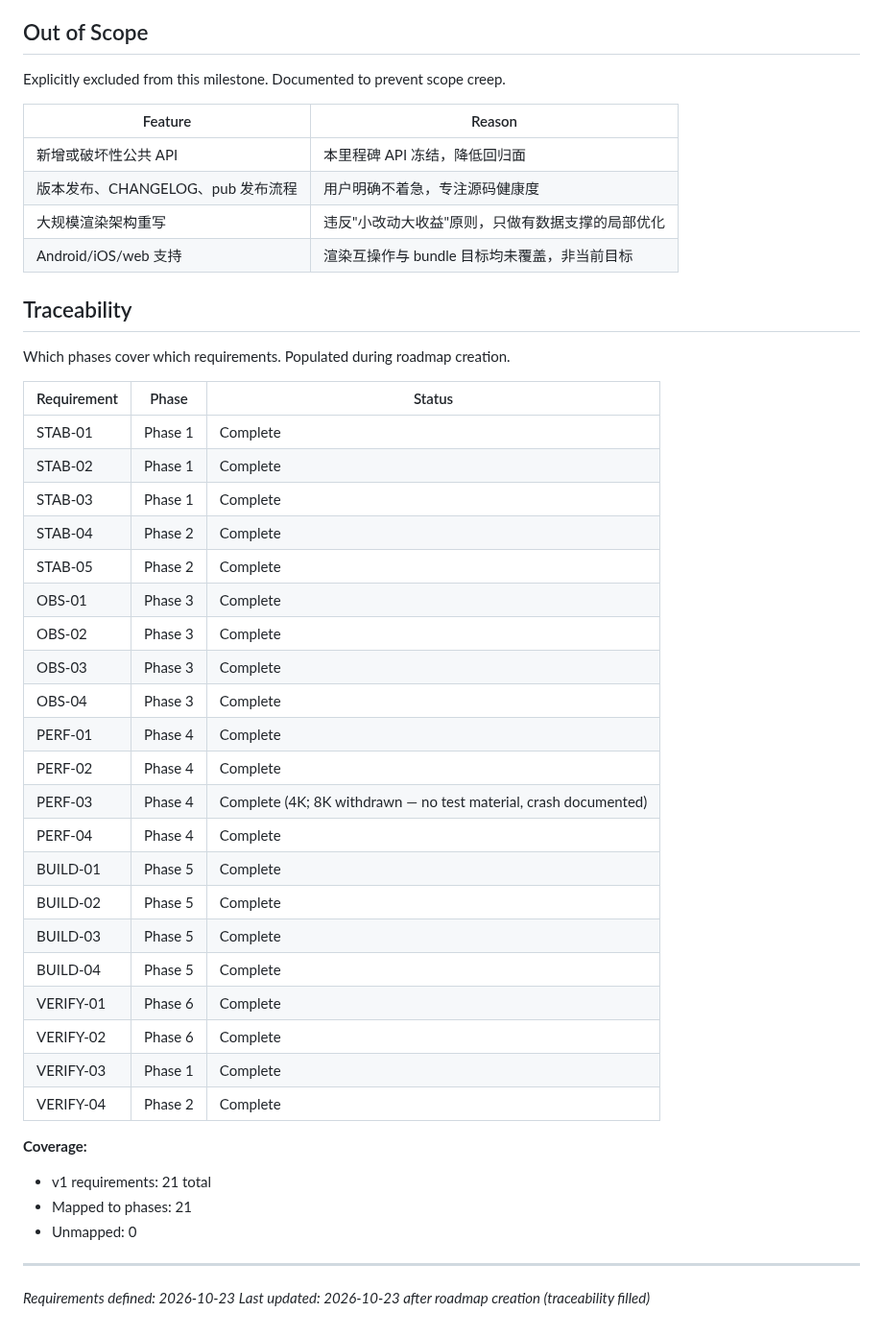
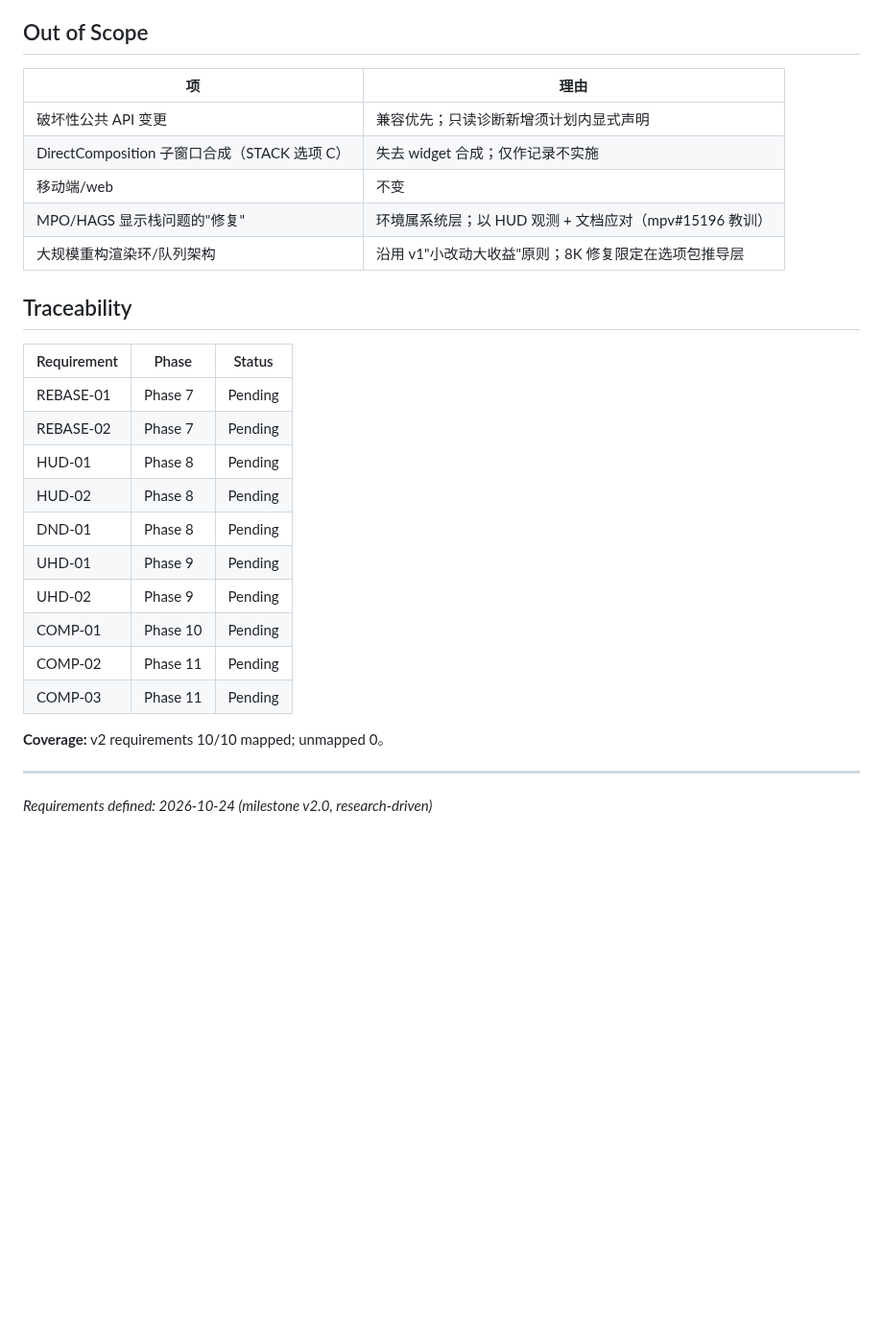
Before and after one commit to TATboy210/mpv_kit, a Markdown page: .planning/REQUIREMENTS.md, the part around one of its changes. Shown at 96% size. GitHub-like rendering; blank space fills up the shorter version.

Commit message:
docs: define milestone v2.0 requirements (10 reqs: REBASE/COMP/UHD/HUD/DND)

```diff
--- a/.planning/REQUIREMENTS.md
+++ b/.planning/REQUIREMENTS.md
@@ -66,48 +54,30 @@ Deferred to a future milestone. Tracked but not in the current roadmap.
 
 ## Out of Scope
 
-Explicitly excluded from this milestone. Documented to prevent scope creep.
-
-| Feature | Reason |
-|---------|--------|
-| 新增或破坏性公共 API | 本里程碑 API 冻结，降低回归面 |
-| 版本发布、CHANGELOG、pub 发布流程 | 用户明确不着急，专注源码健康度 |
-| 大规模渲染架构重写 | 违反"小改动大收益"原则，只做有数据支撑的局部优化 |
-| Android/iOS/web 支持 | 渲染互操作与 bundle 目标均未覆盖，非当前目标 |
+| 项 | 理由 |
+|----|------|
+| 破坏性公共 API 变更 | 兼容优先；只读诊断新增须计划内显式声明 |
+| DirectComposition 子窗口合成（STACK 选项 C） | 失去 widget 合成；仅作记录不实施 |
+| 移动端/web | 不变 |
+| MPO/HAGS 显示栈问题的"修复" | 环境属系统层；以 HUD 观测 + 文档应对（mpv#15196 教训） |
+| 大规模重构渲染环/队列架构 | 沿用 v1"小改动大收益"原则；8K 修复限定在选项包推导层 |
 
 ## Traceability
 
-Which phases cover which requirements. Populated during roadmap creation.
-
 | Requirement | Phase | Status |
 |-------------|-------|--------|
-| STAB-01 | Phase 1 | Complete |
-| STAB-02 | Phase 1 | Complete |
-| STAB-03 | Phase 1 | Complete |
-| STAB-04 | Phase 2 | Complete |
-| STAB-05 | Phase 2 | Complete |
-| OBS-01 | Phase 3 | Complete |
-| OBS-02 | Phase 3 | Complete |
-| OBS-03 | Phase 3 | Complete |
-| OBS-04 | Phase 3 | Complete |
-| PERF-01 | Phase 4 | Complete |
-| PERF-02 | Phase 4 | Complete |
-| PERF-03 | Phase 4 | Complete (4K; 8K withdrawn — no test material, crash documented) |
-| PERF-04 | Phase 4 | Complete |
-| BUILD-01 | Phase 5 | Complete |
-| BUILD-02 | Phase 5 | Complete |
-| BUILD-03 | Phase 5 | Complete |
-| BUILD-04 | Phase 5 | Complete |
-| VERIFY-01 | Phase 6 | Complete |
-| VERIFY-02 | Phase 6 | Complete |
-| VERIFY-03 | Phase 1 | Complete |
-| VERIFY-04 | Phase 2 | Complete |
+| REBASE-01 | Phase 7 | Pending |
+| REBASE-02 | Phase 7 | Pending |
+| HUD-01 | Phase 8 | Pending |
+| HUD-02 | Phase 8 | Pending |
+| DND-01 | Phase 8 | Pending |
+| UHD-01 | Phase 9 | Pending |
+| UHD-02 | Phase 9 | Pending |
+| COMP-01 | Phase 10 | Pending |
+| COMP-02 | Phase 11 | Pending |
+| COMP-03 | Phase 11 | Pending |
 
-**Coverage:**
-- v1 requirements: 21 total
-- Mapped to phases: 21
-- Unmapped: 0
+**Coverage:** v2 requirements 10/10 mapped; unmapped 0。
 
 ---
-*Requirements defined: 2026-10-23*
-*Last updated: 2026-10-23 after roadmap creation (traceability filled)*
+*Requirements defined: 2026-10-24 (milestone v2.0, research-driven)*
```
Also changed, not shown: other parts of .planning/REQUIREMENTS.md (+39 -51 lines).
